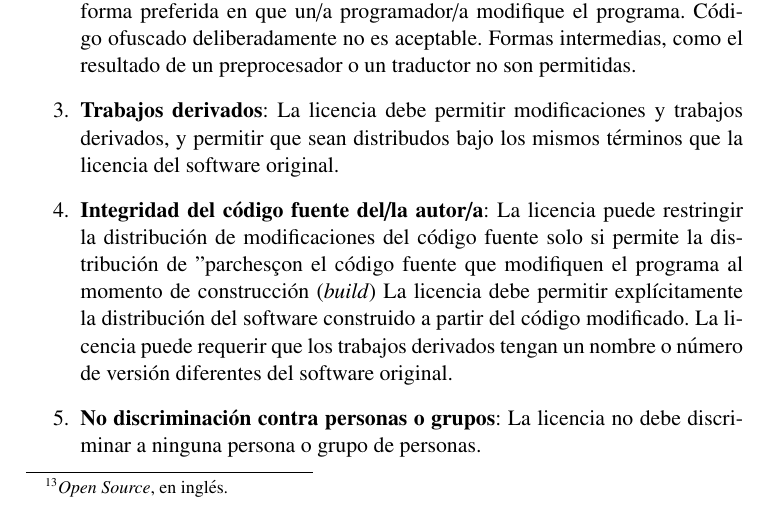
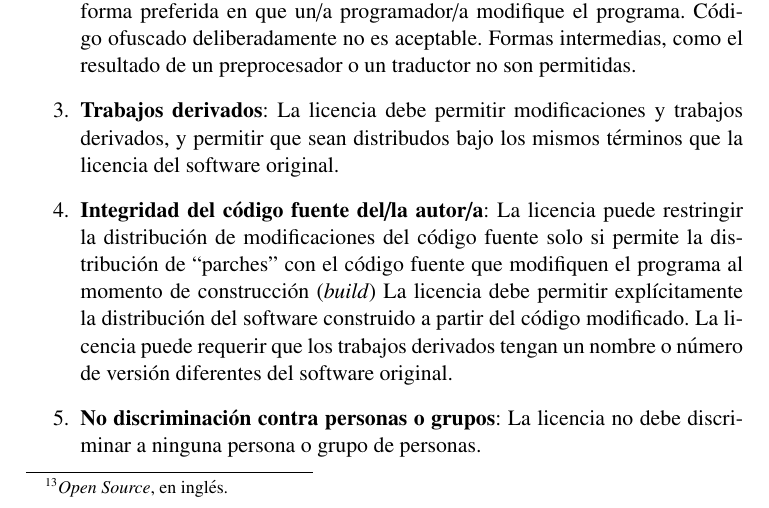
Before and after one commit to RHMedel/Manual-ISFAL, a LaTeX book (manual.tex, which reads introduccion.tex): part of page 11 of 71, cut so that both start at the same text. Compiled offline with pdfLaTeX.

Commit message:
error reportado por Gonzalo arreglado

```diff
--- a/introduccion.tex
+++ b/introduccion.tex
@@ -68,7 +68,7 @@ Como dijimos previamente, la creación en 1998 de la \emph{Open Source Initiativ
 
 \item {\bf Trabajos derivados}: La licencia debe permitir modificaciones y trabajos derivados, y permitir que sean distribudos bajo los mismos términos que la licencia del software original.
 
-\item {\bf Integridad del código fuente del/la autor/a}: La licencia puede restringir la distribución de modificaciones del código fuente solo si permite la distribución de "parches" con el código fuente que modifiquen el programa al momento de construcción (\emph{build}) La licencia debe permitir explícitamente la distribución del software construido a partir del código modificado. La licencia puede requerir que los trabajos derivados tengan un nombre o número de versión diferentes del software original.
+\item {\bf Integridad del código fuente del/la autor/a}: La licencia puede restringir la distribución de modificaciones del código fuente solo si permite la distribución de ``parches'' con el código fuente que modifiquen el programa al momento de construcción (\emph{build}) La licencia debe permitir explícitamente la distribución del software construido a partir del código modificado. La licencia puede requerir que los trabajos derivados tengan un nombre o número de versión diferentes del software original.
 
 \item {\bf No discriminación contra personas o grupos}: La licencia no debe discriminar a ninguna persona o grupo de personas.
 
```
Also changed, not shown: manual.pdf.
